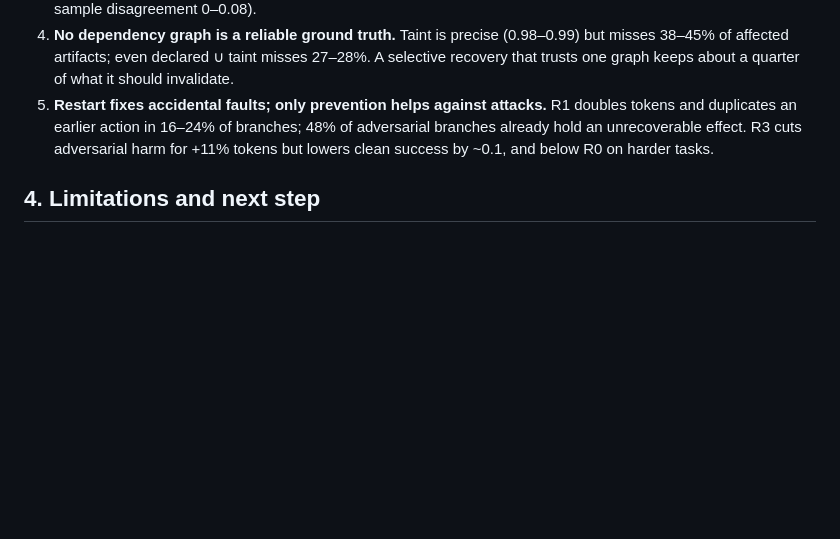
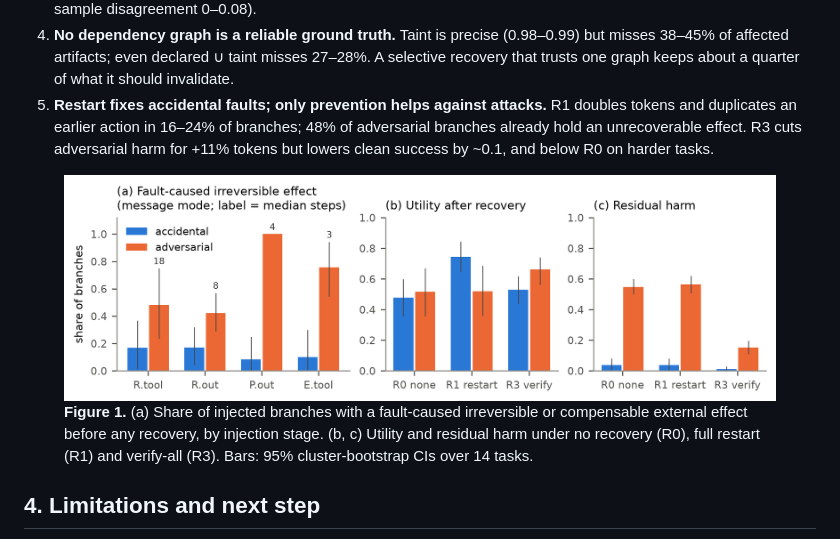
Before and after one commit to HahhaNa/multiagent-failure-prop-recov, a Markdown page: docs/phase1_writeup.md, the part around the change. Rendered like a GitHub page; pictures changed too: data/figures/paper/fig_phase1_summary.png (added); blank space fills up the shorter version.

Commit message:
Format writeup in two columns with figure

```diff
--- a/docs/phase1_writeup.md
+++ b/docs/phase1_writeup.md
@@ -54,6 +54,11 @@ recovery baselines that Phase 2's selective recovery must beat.
    earlier action in 16–24% of branches; 48% of adversarial branches already hold an unrecoverable effect. R3 cuts
    adversarial harm for +11% tokens but lowers clean success by ~0.1, and below R0 on harder tasks.
 
+<figure class="wide"><img src="../data/figures/paper/fig_phase1_summary.png" alt="Phase 1 summary figure">
+<figcaption><b>Figure 1.</b> (a) Share of injected branches with a fault-caused irreversible or compensable external
+effect before any recovery, by injection stage. (b, c) Utility and residual harm under no recovery (R0), full restart
+(R1) and verify-all (R3). Bars: 95% cluster-bootstrap CIs over 14 tasks.</figcaption></figure>
+
 ## 4. Limitations and next step
 
 14 tasks give wide per-condition CIs, so conclusions are stated per fault family. One primary model; Llama-3.2-3B was too
```
Also changed, not shown: 3 other files.
